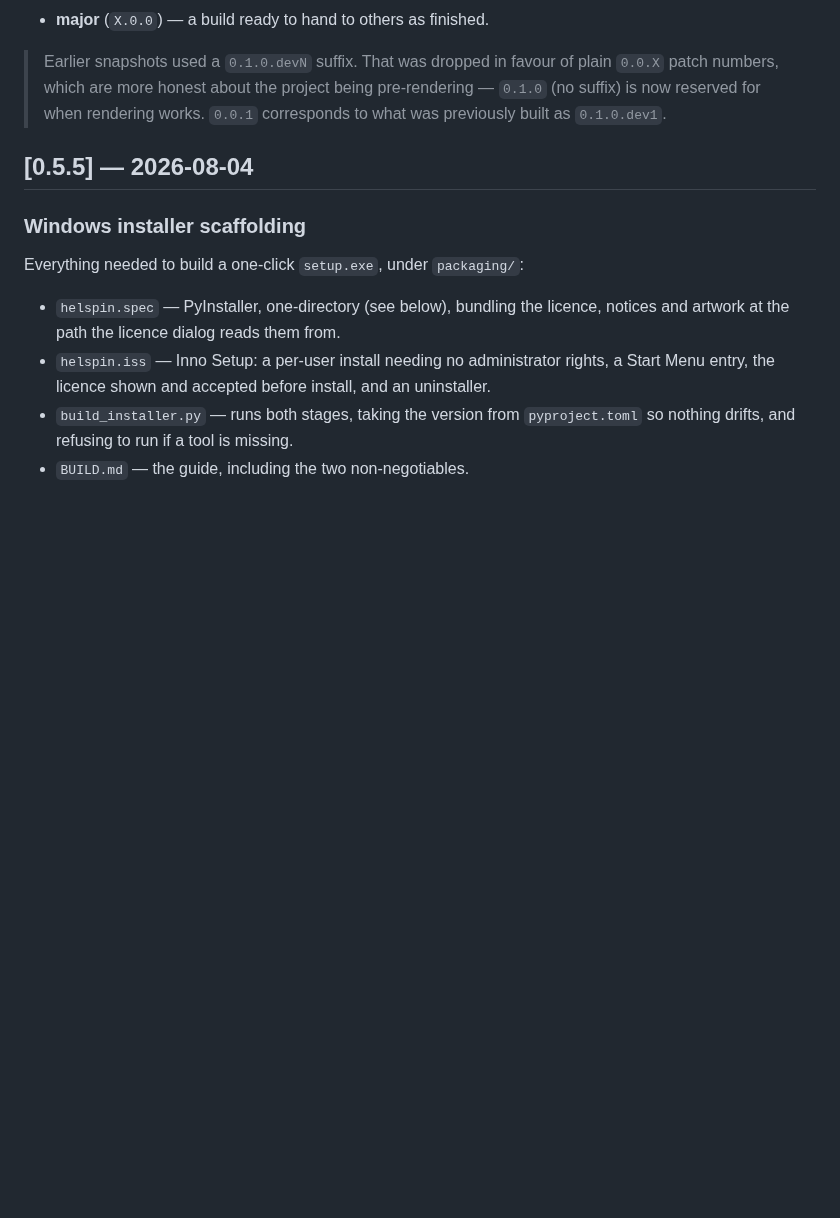
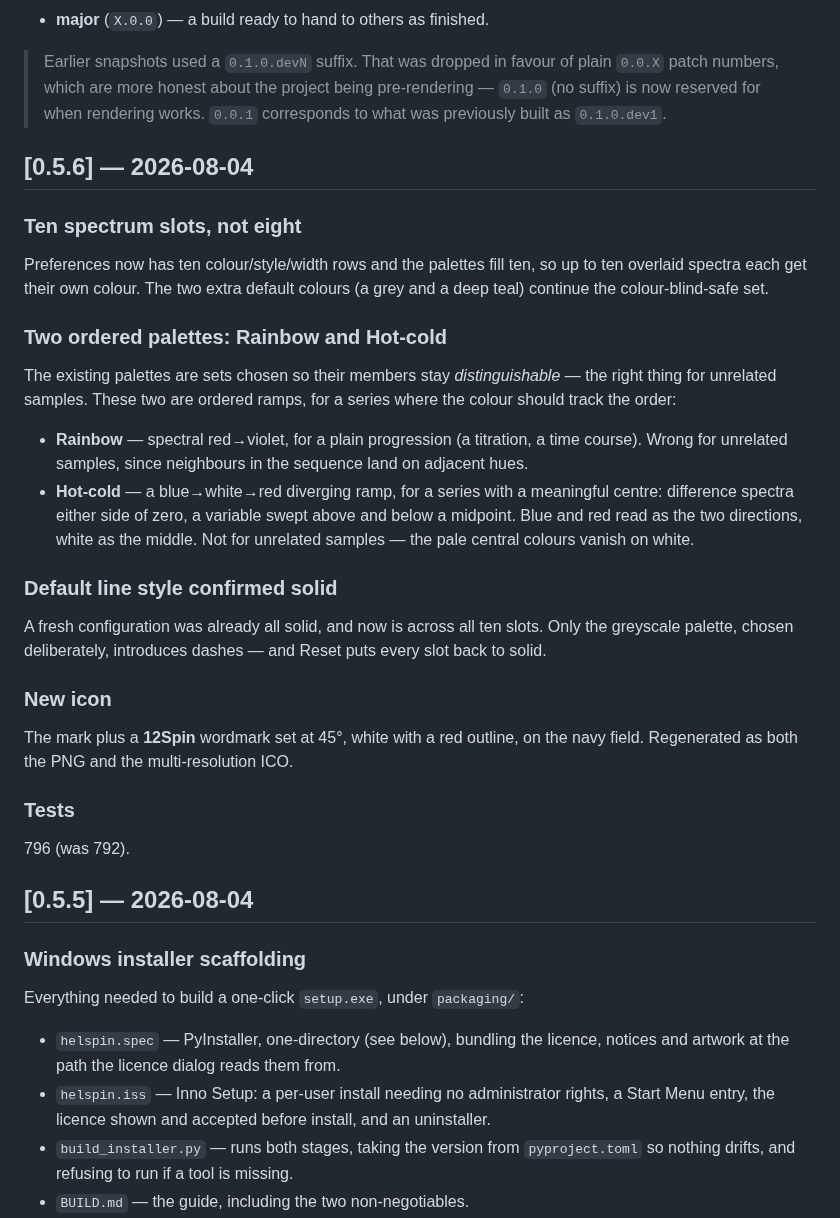
Before and after one commit to hiiwai/HelpSpin, a Markdown page: CHANGELOG.md, the part around the change. GitHub-like rendering; blank space fills up the shorter version.

Commit message:
Ten slots, Rainbow + Hot-cold palettes, 12Spin icon (0.5.6)

```diff
--- a/CHANGELOG.md
+++ b/CHANGELOG.md
@@ -20,6 +20,44 @@ build can be traced back to a specific entry here.
 > plain `0.0.X` patch numbers, which are more honest about the project being
 > pre-rendering — `0.1.0` (no suffix) is now reserved for when rendering
 > works. `0.0.1` corresponds to what was previously built as `0.1.0.dev1`.
+
+## [0.5.6] — 2026-08-04
+
+### Ten spectrum slots, not eight
+
+Preferences now has ten colour/style/width rows and the palettes fill ten, so
+up to ten overlaid spectra each get their own colour. The two extra default
+colours (a grey and a deep teal) continue the colour-blind-safe set.
+
+### Two ordered palettes: Rainbow and Hot-cold
+
+The existing palettes are sets chosen so their members stay *distinguishable*
+— the right thing for unrelated samples. These two are ordered ramps, for a
+series where the colour should track the order:
+
+- **Rainbow** — spectral red→violet, for a plain progression (a titration, a
+  time course). Wrong for unrelated samples, since neighbours in the sequence
+  land on adjacent hues.
+- **Hot-cold** — a blue→white→red diverging ramp, for a series with a
+  meaningful centre: difference spectra either side of zero, a variable swept
+  above and below a midpoint. Blue and red read as the two directions, white
+  as the middle. Not for unrelated samples — the pale central colours vanish
+  on white.
+
+### Default line style confirmed solid
+
+A fresh configuration was already all solid, and now is across all ten slots.
+Only the greyscale palette, chosen deliberately, introduces dashes — and Reset
+puts every slot back to solid.
+
+### New icon
+
+The mark plus a **12Spin** wordmark set at 45°, white with a red outline, on
+the navy field. Regenerated as both the PNG and the multi-resolution ICO.
+
+### Tests
+
+796 (was 792).
 
 ## [0.5.5] — 2026-08-04
 
```
Also changed, not shown: helspin/resources/icon.png, 6 other files.
